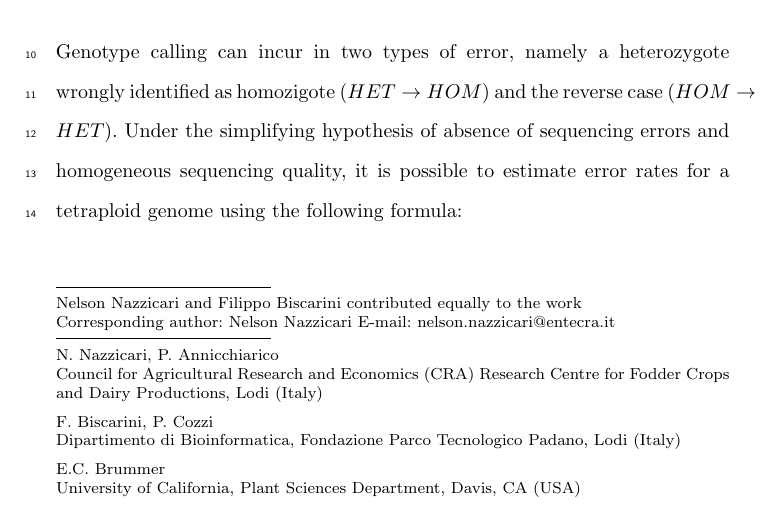
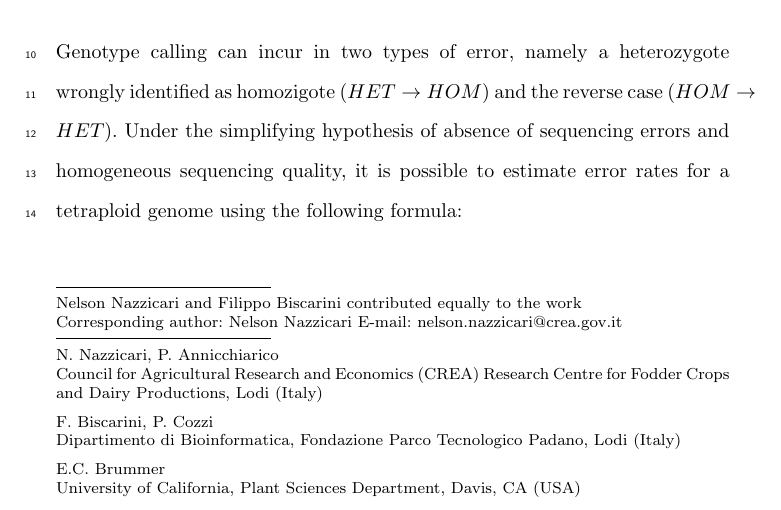
Before and after one commit to ne1s0n/paper-GBS-imputation, a LaTeX paper (suppl.tex): part of page 1 of 18, cut so that both start at the same text. Compiled offline with pdfLaTeX.

Commit message:
updated contacts

```diff
--- a/suppl.tex
+++ b/suppl.tex
@@ -83,7 +83,7 @@ grestore
 \title{
 Marker imputation efficiency for Genotyping-By-Sequencing data of crop species with and without a reference genome
 \thanks{Nelson Nazzicari and Filippo Biscarini contributed equally to the work \\
-Corresponding author: Nelson Nazzicari \email{nelson.nazzicari@entecra.it}}
+Corresponding author: Nelson Nazzicari \email{nelson.nazzicari@crea.gov.it}}
 }
 %\subtitle{Do you have a subtitle?\\ If so, write it here}
 
@@ -100,7 +100,7 @@ Corresponding author: Nelson Nazzicari \email{nelson.nazzicari@entecra.it}}
 \authorrunning{Nazzicari, Biscarini et al.} % if too long for running head
 
 \institute{
-    N. Nazzicari, P. Annicchiarico \at Council for Agricultural Research and Economics (CRA) Research Centre for Fodder Crops and Dairy Productions, Lodi (Italy)
+    N. Nazzicari, P. Annicchiarico \at Council for Agricultural Research and Economics (CREA) Research Centre for Fodder Crops and Dairy Productions, Lodi (Italy)
 \and
     F. Biscarini, P. Cozzi \at Dipartimento di Bioinformatica, Fondazione Parco Tecnologico Padano, Lodi (Italy)
 \and
```
